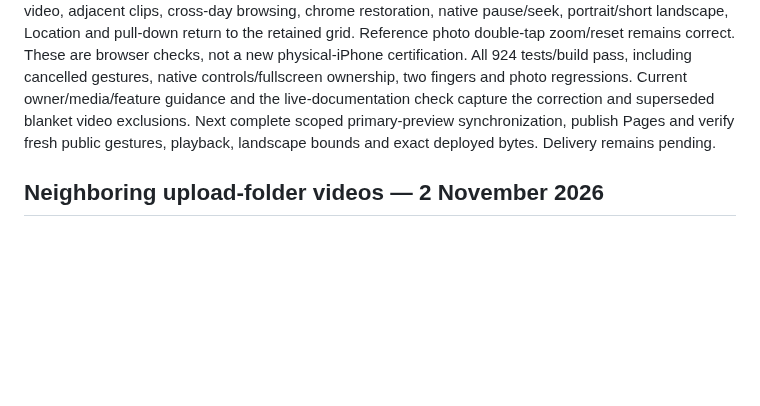
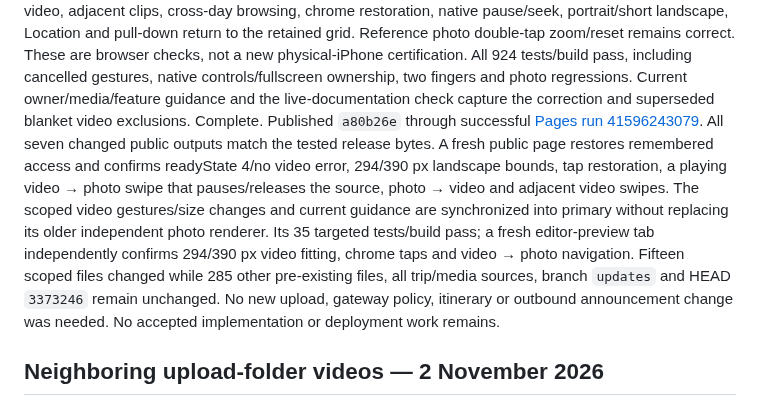
Before and after one commit to gravelcycles/travels, a Markdown page: WIP.md, the part around the change. Drawn GitHub-style; blank space fills up the shorter version.

Commit message:
Record verified video gesture and landscape release [skip ci]

```diff
--- a/WIP.md
+++ b/WIP.md
@@ -22,9 +22,21 @@ double-tap zoom/reset remains correct. These are browser checks, not a new
 physical-iPhone certification. All 924 tests/build pass, including cancelled
 gestures, native controls/fullscreen ownership, two fingers and photo regressions.
 Current owner/media/feature guidance and the live-documentation check capture
-the correction and superseded blanket video exclusions. Next complete scoped
-primary-preview synchronization, publish Pages and verify fresh public gestures,
-playback, landscape bounds and exact deployed bytes. Delivery remains pending.
+the correction and superseded blanket video exclusions. Complete. Published
+`a80b26e` through successful
+[Pages run 41596243079](https://github.com/gravelcycles/travels/actions/runs/41596243079).
+All seven changed public outputs match the tested release bytes. A fresh public
+page restores remembered access and confirms readyState 4/no video error,
+294/390 px landscape bounds, tap restoration, a playing video → photo swipe
+that pauses/releases the source, photo → video and adjacent video swipes.
+The scoped video gestures/size changes and current guidance are synchronized
+into primary without replacing its older independent photo renderer. Its 35
+targeted tests/build pass; a fresh editor-preview tab independently confirms
+294/390 px video fitting, chrome taps and video → photo navigation. Fifteen
+scoped files changed while 285 other pre-existing files, all trip/media sources,
+branch `updates` and HEAD `3373246` remain unchanged. No new upload, gateway
+policy, itinerary or outbound announcement change was needed. No accepted
+implementation or deployment work remains.
 
 ## Neighboring upload-folder videos — 2 November 2026
 
```
